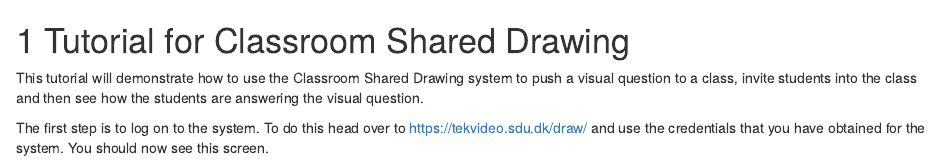
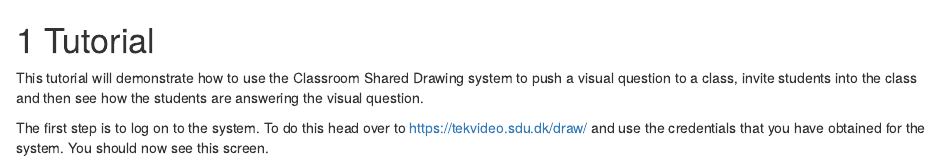
Before and after one commit to henrikmidtiby/using_classroom_shared_drawing, an R Markdown document (01-tutorial.Rmd): the page in a window 1100 px wide, from its top. Rendered offline with R 4.5, knitr and Pandoc, with nearby package versions; drawn as R Markdown's standard HTML page in place of the format the file asks for.

Commit message:
Clean up.

```diff
--- a/01-tutorial.Rmd
+++ b/01-tutorial.Rmd
@@ -1,4 +1,4 @@
-# Tutorial for Classroom Shared Drawing {#tutorial}
+# Tutorial {#tutorial}
 
 This tutorial will demonstrate how to use the Classroom Shared Drawing
 system to push a visual question to a class, invite students into the class
```
